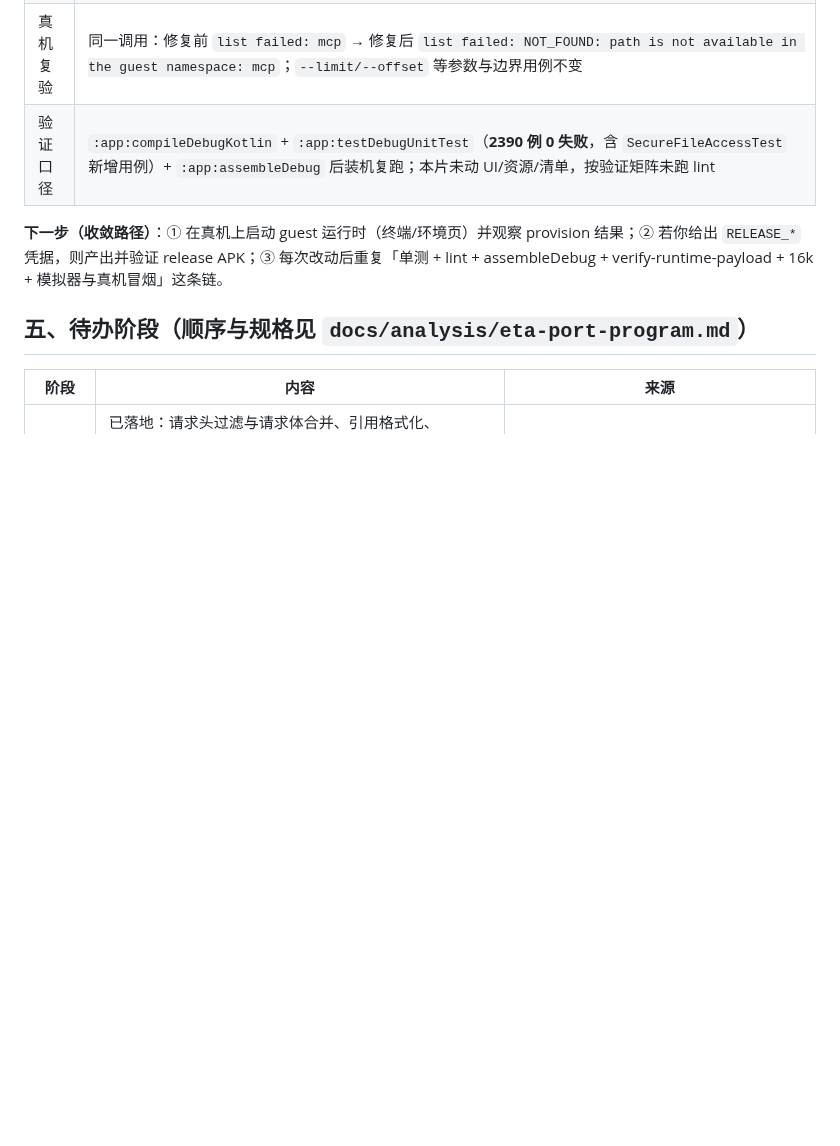
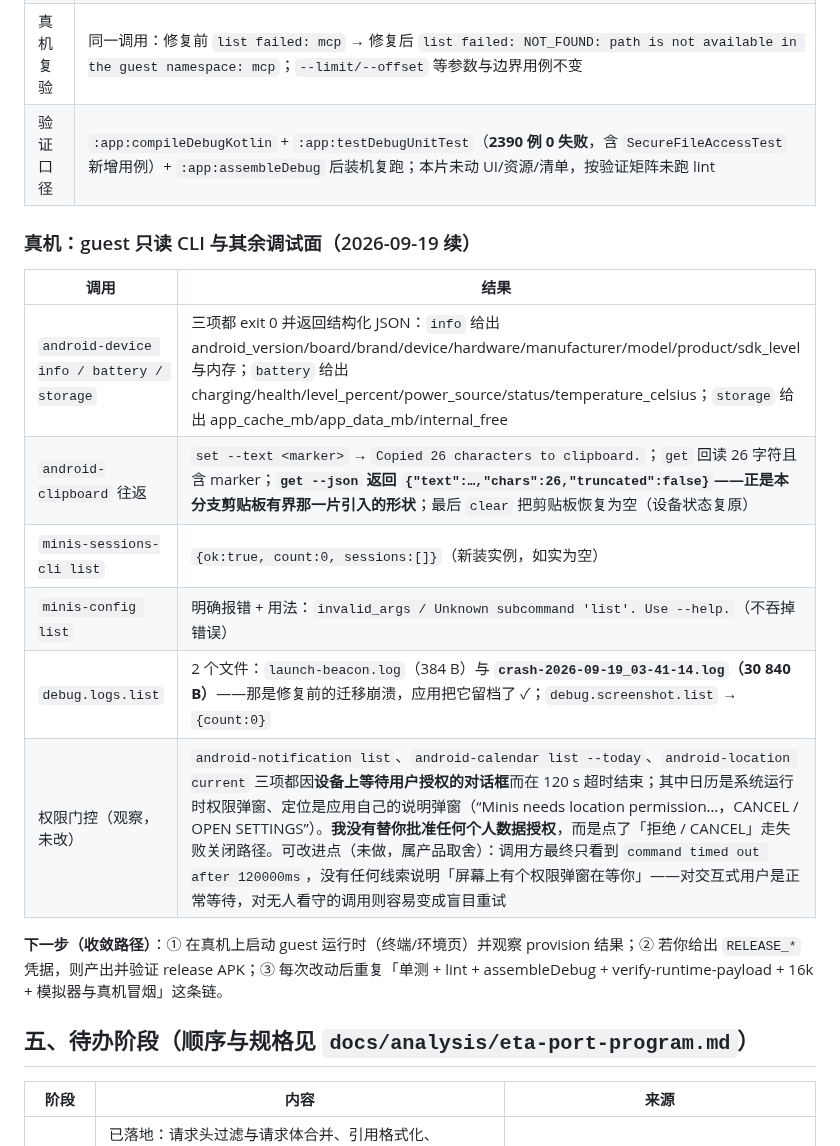
Before and after one commit to Slacker-LLC/minis-for-android, a Markdown page: docs/development/PROGRESS.md, the part around the change. Rendered like a GitHub page; blank space fills up the shorter version.

Commit message:
docs(progress): record the guest CLI sweep and the permission-gated cases

```diff
--- a/docs/development/PROGRESS.md
+++ b/docs/development/PROGRESS.md
@@ -847,6 +847,17 @@ curl -H "X-Minis-Token: $TOKEN" -H 'Content-Type: application/json' \
 | 真机复验 | 同一调用：修复前 `list failed: mcp` → 修复后 `list failed: NOT_FOUND: path is not available in the guest namespace: mcp`；`--limit/--offset` 等参数与边界用例不变 |
 | 验证口径 | `:app:compileDebugKotlin` + `:app:testDebugUnitTest`（**2390 例 0 失败**，含 `SecureFileAccessTest` 新增用例）+ `:app:assembleDebug` 后装机复跑；本片未动 UI/资源/清单，按验证矩阵未跑 lint |
 
+### 真机：guest 只读 CLI 与其余调试面（2026-09-19 续）
+
+| 调用 | 结果 |
+|---|---|
+| `android-device info / battery / storage` | 三项都 exit 0 并返回结构化 JSON：`info` 给出 android_version/board/brand/device/hardware/manufacturer/model/product/sdk_level 与内存；`battery` 给出 charging/health/level_percent/power_source/status/temperature_celsius；`storage` 给出 app_cache_mb/app_data_mb/internal_free|total|used_gb 与 note |
+| `android-clipboard` 往返 | `set --text <marker>` → `Copied 26 characters to clipboard.`；`get` 回读 26 字符且含 marker；**`get --json` 返回 `{"text":…,"chars":26,"truncated":false}`——正是本分支剪贴板有界那一片引入的形状**；最后 `clear` 把剪贴板恢复为空（设备状态复原） |
+| `minis-sessions-cli list` | `{ok:true, count:0, sessions:[]}`（新装实例，如实为空） |
+| `minis-config list` | 明确报错 + 用法：`invalid_args / Unknown subcommand 'list'. Use --help.`（不吞掉错误） |
+| `debug.logs.list` | 2 个文件：`launch-beacon.log`（384 B）与 **`crash-2026-09-19_03-41-14.log`（30 840 B）**——那是修复前的迁移崩溃，应用把它留档了 ✓；`debug.screenshot.list` → `{count:0}` |
+| 权限门控（观察，未改） | `android-notification list`、`android-calendar list --today`、`android-location current` 三项都因**设备上等待用户授权的对话框**而在 120 s 超时结束；其中日历是系统运行时权限弹窗、定位是应用自己的说明弹窗（“Minis needs location permission…，CANCEL / OPEN SETTINGS”）。**我没有替你批准任何个人数据授权**，而是点了「拒绝 / CANCEL」走失败关闭路径。可改进点（未做，属产品取舍）：调用方最终只看到 `command timed out after 120000ms`，没有任何线索说明「屏幕上有个权限弹窗在等你」——对交互式用户是正常等待，对无人看守的调用则容易变成盲目重试 |
+
 **下一步（收敛路径）**：① 在真机上启动 guest 运行时（终端/环境页）并观察 provision 结果；② 若你给出 `RELEASE_*` 凭据，则产出并验证 release APK；③ 每次改动后重复「单测 + lint + assembleDebug + verify-runtime-payload + 16k + 模拟器与真机冒烟」这条链。
 
 ## 五、待办阶段（顺序与规格见 `docs/analysis/eta-port-program.md`）
```
